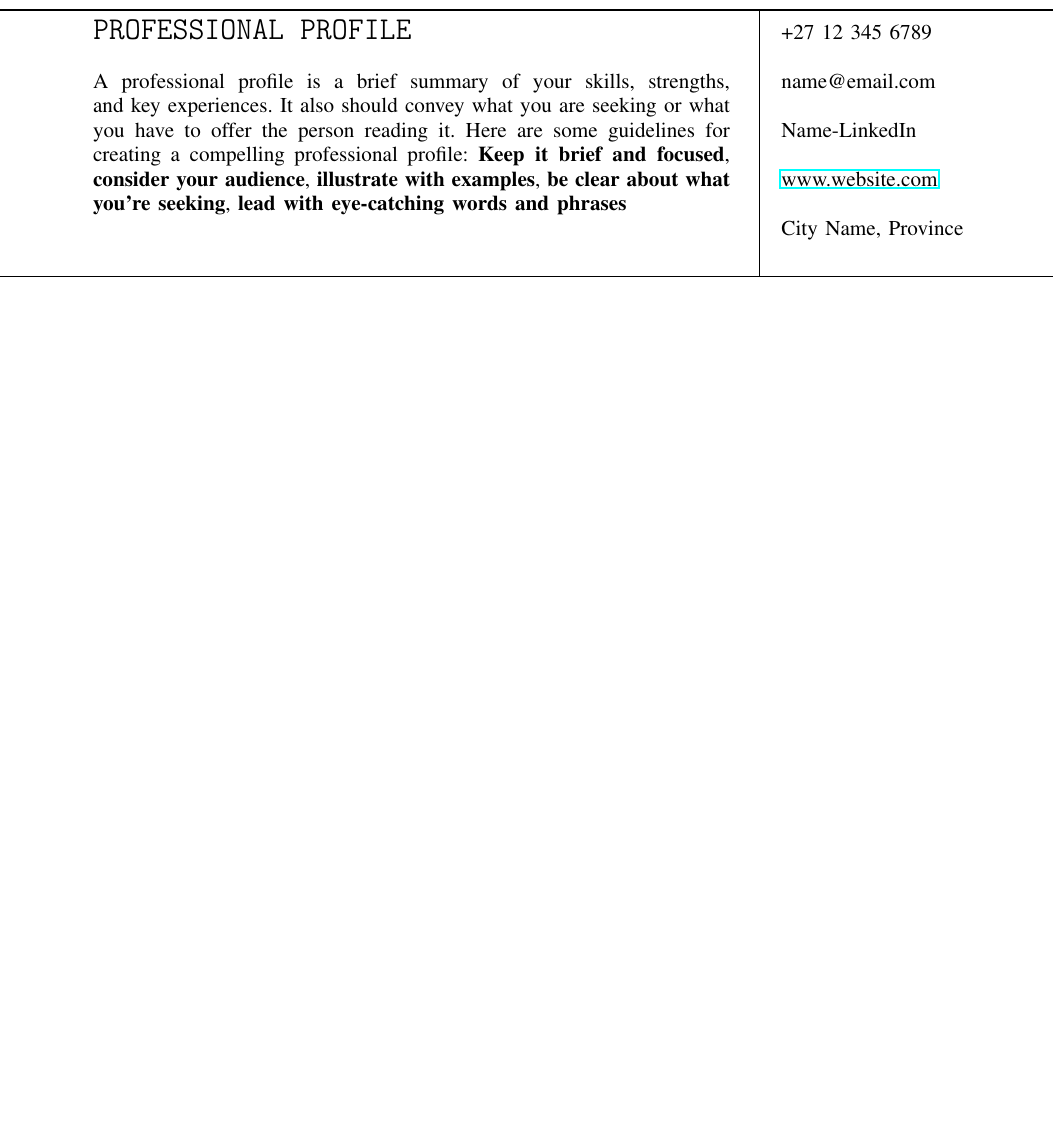
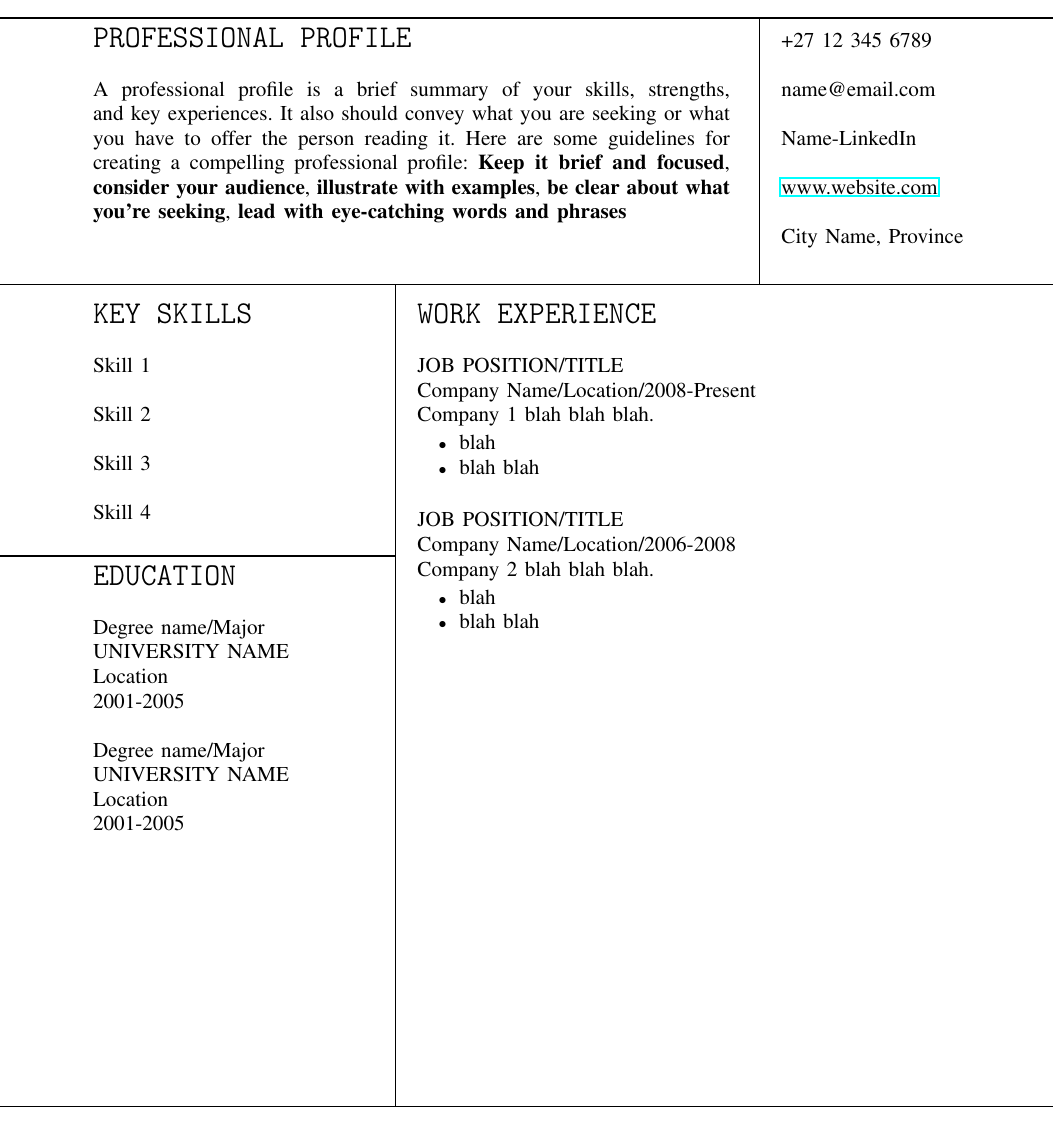
Before and after one commit to KNarotam/Custom-Latex-CV, a LaTeX paper (Basic Latex Template/Template.tex): part of the page, cut so that both start at the same text, the shorter picture padded with empty space. Compiled offline with pdfLaTeX.

Commit message:
Key SKills, Education, Job Experience

```diff
--- a/Basic Latex Template/Template.tex
+++ b/Basic Latex Template/Template.tex
@@ -62,5 +64,80 @@ City Name, Province
 
 \noindent\makebox[\linewidth]{\rule{\paperwidth}{1pt}}
 
+%%%%%%%%%%%%%%%%%%%%%%%%%%%%%||Key Skills||%%%%%%%%%%%%%%%%%%%%%%%%%%%%%
+%%%%%%%%%%%%%%%%%%%%%%%%%%%%%%%%%%%%%%%%%%%%%%%%%%%%%%%%%%%%%%%%%%%%%%%%
+\begin{minipage}[t][5cm][t]{0.3\textwidth}
+{\fontsize{18}{1}{\fontfamily{cmtt}\selectfont KEY SKILLS}}\\
+\\
+Skill 1\\
+
+Skill 2\\
+
+Skill 3\\
+
+Skill 4
+
+\end{minipage}
+%%%%%%%%%%%%%%%%%%%%%%%%%%%%%%%%%%%%%%%%%%%%%%%%%%%%%%%%%%%%%%%%%%%%%%%%
+\quad
+\vrule height 4ex width 1pt
+\quad
+%%%%%%%%%%%%%%%%%%%%%%%%%%%%%||Work Experience||%%%%%%%%%%%%%%%%%%%%%%%%%%%%%
+%%%%%%%%%%%%%%%%%%%%%%%%%%%%%%%%%%%%%%%%%%%%%%%%%%%%%%%%%%%%%%%%%%%%%%%%%%%%%
+\begin{minipage}[t][5cm][t]{0.6\textwidth}
+{\fontsize{18}{1}{\fontfamily{cmtt}\selectfont WORK EXPERIENCE}}\\
+\\
+JOB POSITION/TITLE\\
+Company Name/Location/2008-Present\\
+Company 1 blah blah blah.
+\begin{itemize}
+\item blah
+\item blah blah\\
+\end{itemize}
+
+JOB POSITION/TITLE\\
+Company Name/Location/2006-2008\\
+Company 2 blah blah blah.
+\begin{itemize}
+\item blah
+\item blah blah
+\end{itemize}
+
+\end{minipage}
+%%%%%%%%%%%%%%%%%%%%%%%%%%%%%%%%%%%%%%%%%%%%%%%%%%%%%%%%%%%%%%%%%%%%%%%%%%%%%
+
+\noindent\makebox[0cm]{\rule{12.93cm}{1pt}}
+
+%%%%%%%%%%%%%%%%%%%%%%%%%%%%%||Education||%%%%%%%%%%%%%%%%%%%%%%%%%%%%%
+%%%%%%%%%%%%%%%%%%%%%%%%%%%%%%%%%%%%%%%%%%%%%%%%%%%%%%%%%%%%%%%%%%%%%%%%
+\begin{minipage}[t][5cm][t]{0.3\textwidth}
+{\fontsize{18}{1}{\fontfamily{cmtt}\selectfont EDUCATION}}\\
+\\
+Degree name/Major\\
+UNIVERSITY NAME\\
+Location\\
+2001-2005
+\\
+
+Degree name/Major\\
+UNIVERSITY NAME\\
+Location\\
+2001-2005
+
+\end{minipage}
+%%%%%%%%%%%%%%%%%%%%%%%%%%%%%%%%%%%%%%%%%%%%%%%%%%%%%%%%%%%%%%%%%%%%%%%%
+\quad
+\vrule height 3ex width 1pt
+\quad
+
+\begin{minipage}[t][5cm][t]{0.3\textwidth}
+\color{white}Test
+\end{minipage}
+\quad
+\vrule height 4ex width 1pt
+\quad
+
+\noindent\makebox[\linewidth]{\rule{\paperwidth}{1pt}}
+
 
 \end{document}
```
Also changed, not shown: Basic Latex Template/Template.out.ps (added), Basic Latex Template/Template.pdf, Basic Latex Template/Template.tex (2 more changed lines), 3 other files.
